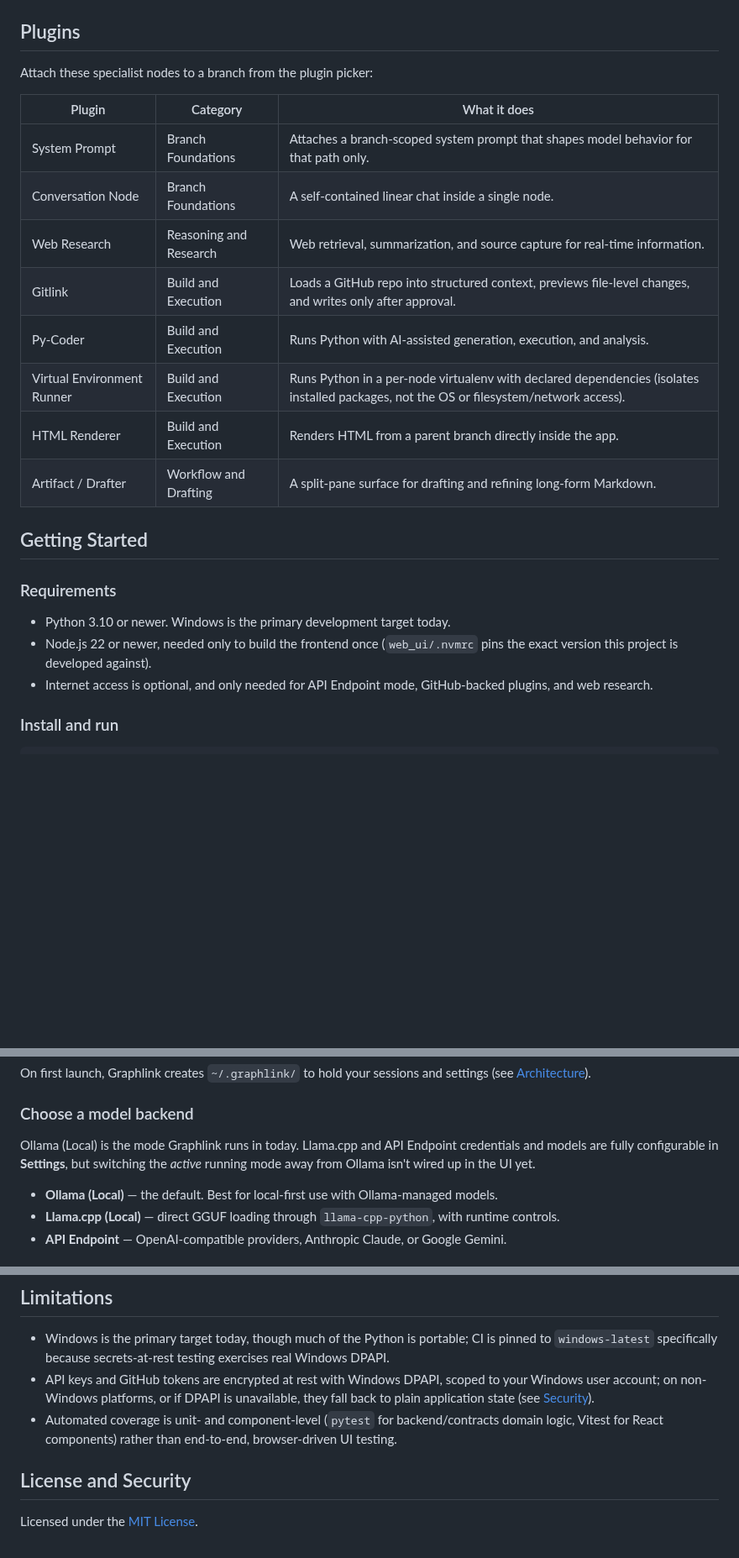
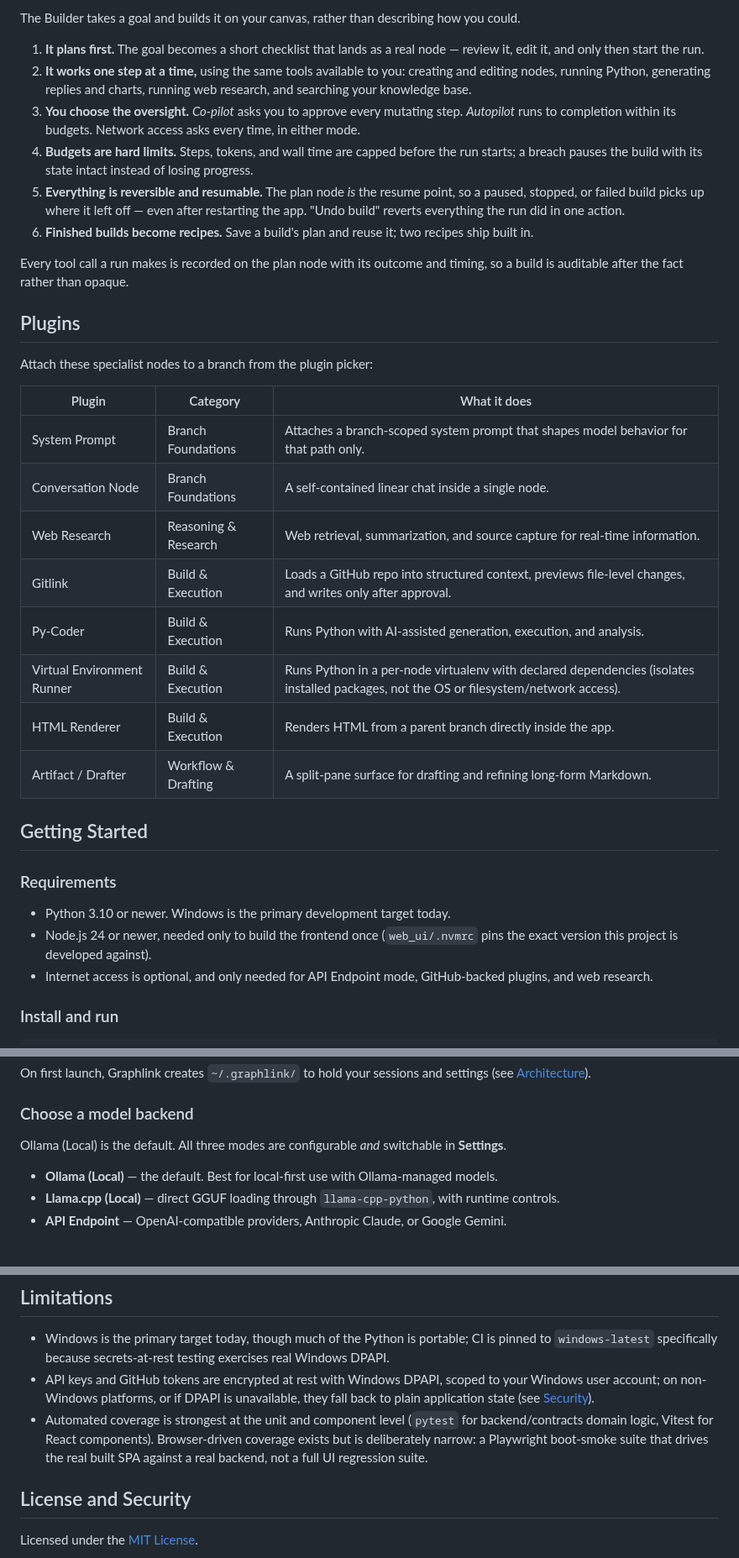
Before and after one commit to dovvnloading/Graphlink, a Markdown page: README.md, 3 parts joined by grey strips. Shown at 84% size. Drawn GitHub-style; blank space fills up the shorter version.

```diff
--- a/README.md
+++ b/README.md
@@ -57,3 +76,13 @@ Built-in node types (the graph surface itself): **Chat**, **Code**, **Document**
+The Builder takes a goal and builds it on your canvas, rather than describing how you could.
+
+1. **It plans first.** The goal becomes a short checklist that lands as a real node — review it, edit it, and only then start the run.
+2. **It works one step at a time,** using the same tools available to you: creating and editing nodes, running Python, generating replies and charts, running web research, and searching your knowledge base.
+3. **You choose the oversight.** *Co-pilot* asks you to approve every mutating step. *Autopilot* runs to completion within its budgets. Network access asks every time, in either mode.
+4. **Budgets are hard limits.** Steps, tokens, and wall time are capped before the run starts; a breach pauses the build with its state intact instead of losing progress.
+5. **Everything is reversible and resumable.** The plan node *is* the resume point, so a paused, stopped, or failed build picks up where it left off — even after restarting the app. "Undo build" reverts everything the run did in one action.
+6. **Finished builds become recipes.** Save a build's plan and reuse it; two recipes ship built in.
+
+Every tool call a run makes is recorded on the plan node with its outcome and timing, so a build is auditable after the fact rather than opaque.
 
 ## Plugins
 
@@ -63,19 +92,19 @@ Attach these specialist nodes to a branch from the plugin picker:
 | --- | --- | --- |
 | System Prompt | Branch Foundations | Attaches a branch-scoped system prompt that shapes model behavior for that path only. |
 | Conversation Node | Branch Foundations | A self-contained linear chat inside a single node. |
-| Web Research | Reasoning and Research | Web retrieval, summarization, and source capture for real-time information. |
-| Gitlink | Build and Execution | Loads a GitHub repo into structured context, previews file-level changes, and writes only after approval. |
-| Py-Coder | Build and Execution | Runs Python with AI-assisted generation, execution, and analysis. |
-| Virtual Environment Runner | Build and Execution | Runs Python in a per-node virtualenv with declared dependencies (isolates installed packages, not the OS or filesystem/network access). |
-| HTML Renderer | Build and Execution | Renders HTML from a parent branch directly inside the app. |
-| Artifact / Drafter | Workflow and Drafting | A split-pane surface for drafting and refining long-form Markdown. |
+| Web Research | Reasoning & Research | Web retrieval, summarization, and source capture for real-time information. |
+| Gitlink | Build & Execution | Loads a GitHub repo into structured context, previews file-level changes, and writes only after approval. |
+| Py-Coder | Build & Execution | Runs Python with AI-assisted generation, execution, and analysis. |
+| Virtual Environment Runner | Build & Execution | Runs Python in a per-node virtualenv with declared dependencies (isolates installed packages, not the OS or filesystem/network access). |
+| HTML Renderer | Build & Execution | Renders HTML from a parent branch directly inside the app. |
+| Artifact / Drafter | Workflow & Drafting | A split-pane surface for drafting and refining long-form Markdown. |
 
 ## Getting Started
 
 ### Requirements
 
 - Python 3.10 or newer. Windows is the primary development target today.
-- Node.js 22 or newer, needed only to build the frontend once (`web_ui/.nvmrc` pins the exact version this project is developed against).
+- Node.js 24 or newer, needed only to build the frontend once (`web_ui/.nvmrc` pins the exact version this project is developed against).
 - Internet access is optional, and only needed for API Endpoint mode, GitHub-backed plugins, and web research.
 
 ### Install and run
@@ -105,7 +134,7 @@ On first launch, Graphlink creates `~/.graphlink/` to hold your sessions and set
 
 ### Choose a model backend
 
-Ollama (Local) is the mode Graphlink runs in today. Llama.cpp and API Endpoint credentials and models are fully configurable in **Settings**, but switching the *active* running mode away from Ollama isn't wired up in the UI yet.
+Ollama (Local) is the default. All three modes are configurable *and* switchable in **Settings**.
 
 - **Ollama (Local)** — the default. Best for local-first use with Ollama-managed models.
 - **Llama.cpp (Local)** — direct GGUF loading through `llama-cpp-python`, with runtime controls.
@@ -196,7 +229,7 @@ Contributions are welcome. See [CONTRIBUTING.md](CONTRIBUTING.md) for setup, dev
 
 - Windows is the primary target today, though much of the Python is portable; CI is pinned to `windows-latest` specifically because secrets-at-rest testing exercises real Windows DPAPI.
 - API keys and GitHub tokens are encrypted at rest with Windows DPAPI, scoped to your Windows user account; on non-Windows platforms, or if DPAPI is unavailable, they fall back to plain application state (see [Security](#license-and-security)).
-- Automated coverage is unit- and component-level (`pytest` for backend/contracts domain logic, Vitest for React components) rather than end-to-end, browser-driven UI testing.
+- Automated coverage is strongest at the unit and component level (`pytest` for backend/contracts domain logic, Vitest for React components). Browser-driven coverage exists but is deliberately narrow: a Playwright boot-smoke suite that drives the real built SPA against a real backend, not a full UI regression suite.
 
 ## License and Security
 
```
Also changed, not shown: other parts of README.md (+37 -14 lines), assets/screenshots/builder-launcher.png (added), assets/screenshots/builder-run.png (added), assets/screenshots/canvas-branching.png (added), assets/screenshots/code-and-charts.png (added).
